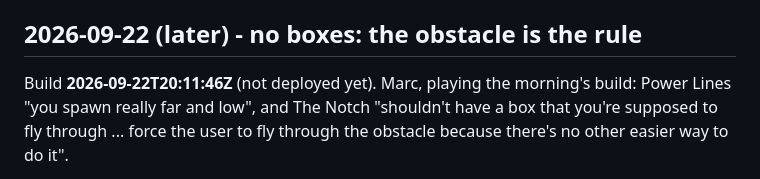
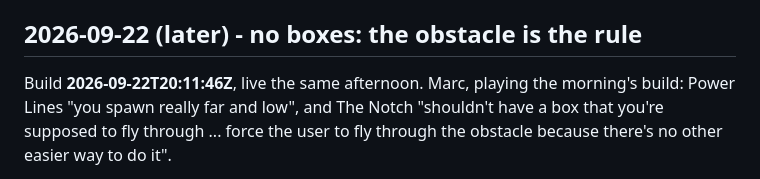
Before and after one commit to MarcRussell2/cleared-to-land, a Markdown page: docs/CHANGELOG.md, the part around the change. Drawn GitHub-style.

Commit message:
Docs: the no-boxes cut is live (build 2026-09-22T20:11:46Z)
Co-Authored-By: Claude Fable 5.1 <noreply@anthropic.com>

```diff
--- a/docs/CHANGELOG.md
+++ b/docs/CHANGELOG.md
@@ -5,7 +5,7 @@ details behind each entry live in `docs/PHYSICS.md`.
 
 ## 2026-09-22 (later) - no boxes: the obstacle is the rule
 
-Build **2026-09-22T20:11:46Z** (not deployed yet). Marc, playing the morning's build: Power Lines
+Build **2026-09-22T20:11:46Z**, live the same afternoon. Marc, playing the morning's build: Power Lines
 "you spawn really far and low", and The Notch "shouldn't have a box that you're supposed to fly
 through ... force the user to fly through the obstacle because there's no other easier way to do it".
 
```
